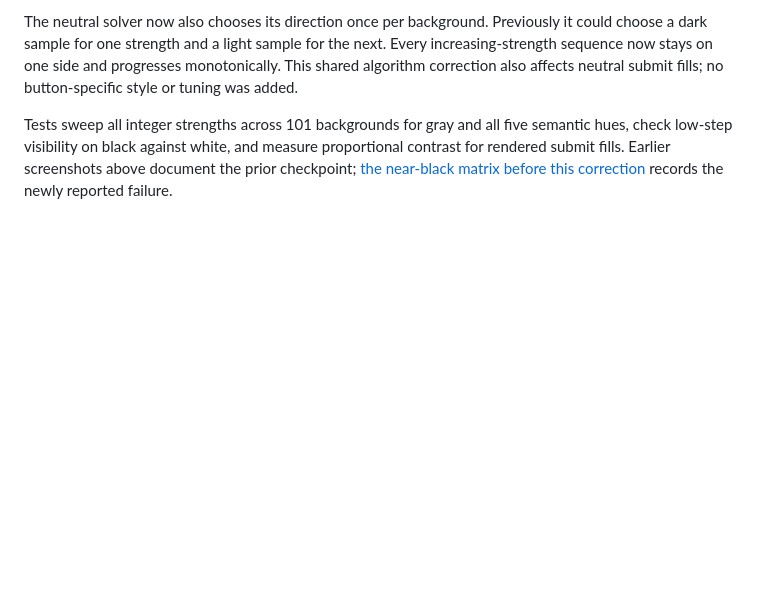
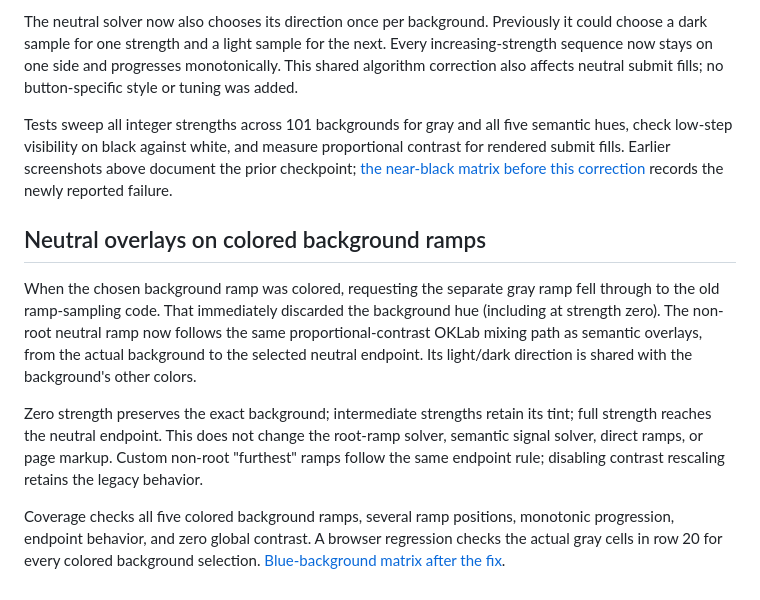
Before and after one commit to markmiro/huet, a Markdown page: docs/color-contrast.md, the part around the change. Drawn GitHub-style; blank space fills up the shorter version.

Commit message:
Blend neutral overlays from colored backgrounds

```diff
--- a/docs/color-contrast.md
+++ b/docs/color-contrast.md
@@ -62,3 +62,11 @@ The next correction keeps the semantic anchors and OKLab paths, but spaces stren
 The neutral solver now also chooses its direction once per background. Previously it could choose a dark sample for one strength and a light sample for the next. Every increasing-strength sequence now stays on one side and progresses monotonically. This shared algorithm correction also affects neutral submit fills; no button-specific style or tuning was added.
 
 Tests sweep all integer strengths across 101 backgrounds for gray and all five semantic hues, check low-step visibility on black against white, and measure proportional contrast for rendered submit fills. Earlier screenshots above document the prior checkpoint; [the near-black matrix before this correction](screenshots/ramp-black-before.png) records the newly reported failure.
+
+## Neutral overlays on colored background ramps
+
+When the chosen background ramp was colored, requesting the separate gray ramp fell through to the old ramp-sampling code. That immediately discarded the background hue (including at strength zero). The non-root neutral ramp now follows the same proportional-contrast OKLab mixing path as semantic overlays, from the actual background to the selected neutral endpoint. Its light/dark direction is shared with the background's other colors.
+
+Zero strength preserves the exact background; intermediate strengths retain its tint; full strength reaches the neutral endpoint. This does not change the root-ramp solver, semantic signal solver, direct ramps, or page markup. Custom non-root "furthest" ramps follow the same endpoint rule; disabling contrast rescaling retains the legacy behavior.
+
+Coverage checks all five colored background ramps, several ramp positions, monotonic progression, endpoint behavior, and zero global contrast. A browser regression checks the actual gray cells in row 20 for every colored background selection. [Blue-background matrix after the fix](screenshots/ramp-blue-neutral-after.png).
```
Also changed, not shown: docs/screenshots/ramp-blue-neutral-after.png (added), 3 other files.
